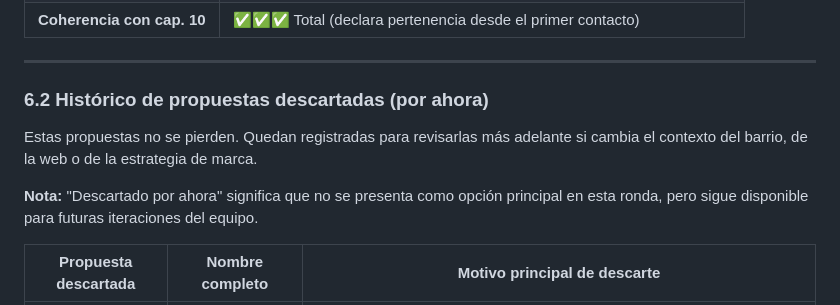
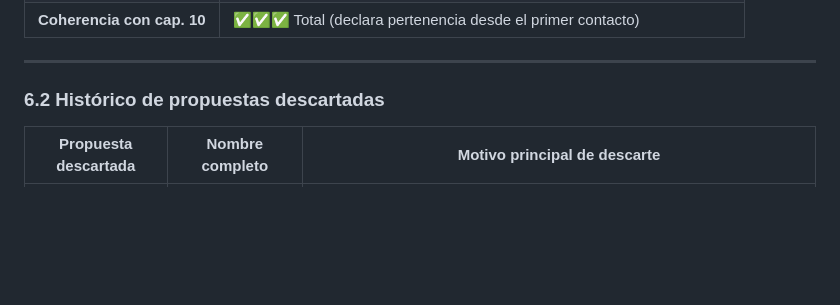
Before and after one commit to estebanrod/estebanrod.github.io, a Markdown page: README.md, the part around the change. GitHub-like rendering; blank space fills up the shorter version.

Commit message:
Actualizar README.md

```diff
--- a/README.md
+++ b/README.md
@@ -98,11 +98,7 @@ El apellido convierte el nombre en declaración de pertenencia: el espacio ya es
 
 ---
 
-### 6.2 Histórico de propuestas descartadas (por ahora)
-
-Estas propuestas no se pierden. Quedan registradas para revisarlas más adelante si cambia el contexto del barrio, de la web o de la estrategia de marca.
-
-**Nota:** "Descartado por ahora" significa que no se presenta como opción principal en esta ronda, pero sigue disponible para futuras iteraciones del equipo.
+### 6.2 Histórico de propuestas descartadas
 
 | Propuesta descartada | Nombre completo | Motivo principal de descarte |
 | --- | --- | --- |
```
